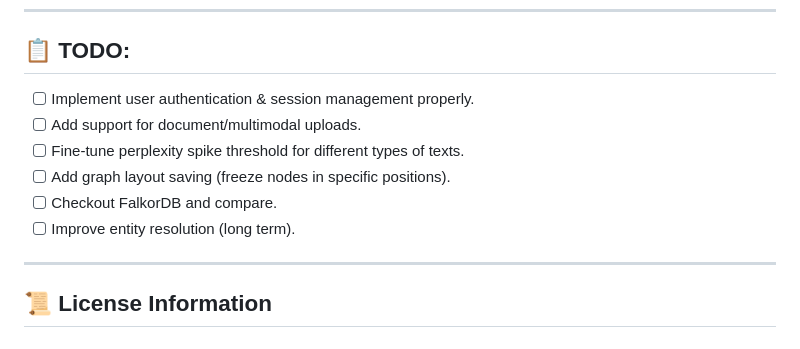
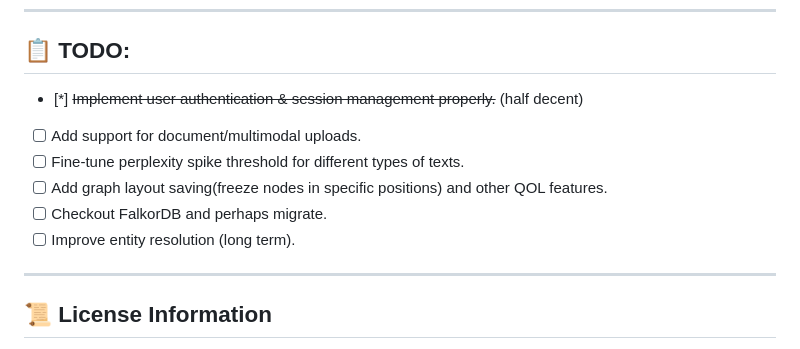
Before and after one commit to k0y0min/graphrag, a Markdown page: README.md, the part around the change. Rendered like a GitHub page.

Commit message:
Revise TODO list in README

```diff
--- a/README.md
+++ b/README.md
@@ -73,13 +73,12 @@ graph TD
 
 ## 📋 TODO:
 
-- [ ] Implement user authentication & session management properly.
+- [*] ~~Implement user authentication & session management properly.~~ (half decent)
 - [ ] Add support for document/multimodal uploads.
 - [ ] Fine-tune perplexity spike threshold for different types of texts.
-- [ ] Add graph layout saving (freeze nodes in specific positions).
-- [ ] Checkout FalkorDB and compare.
+- [ ] Add graph layout saving(freeze nodes in specific positions) and other QOL features.
+- [ ] Checkout FalkorDB and perhaps migrate.
 - [ ] Improve entity resolution (long term).
-
 ---
 
 ## 📜 License Information
```
